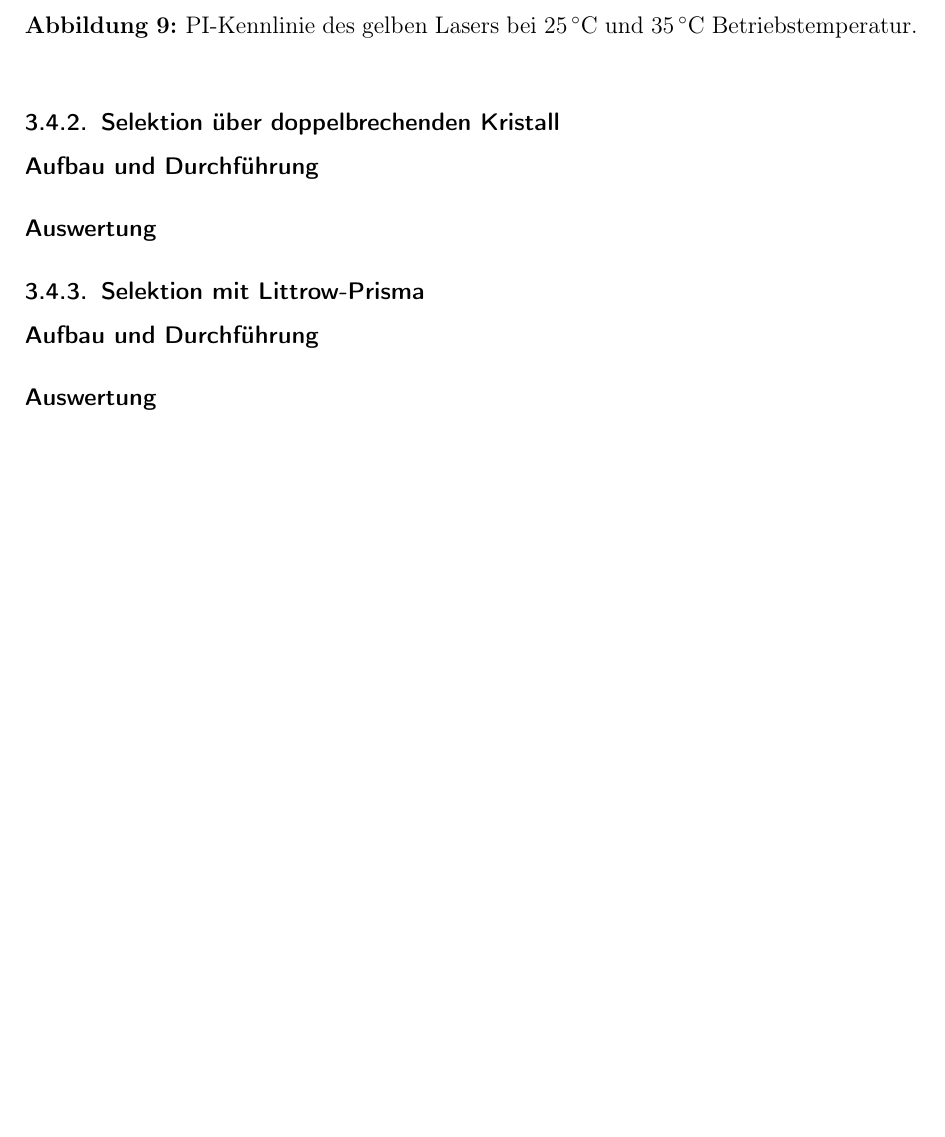
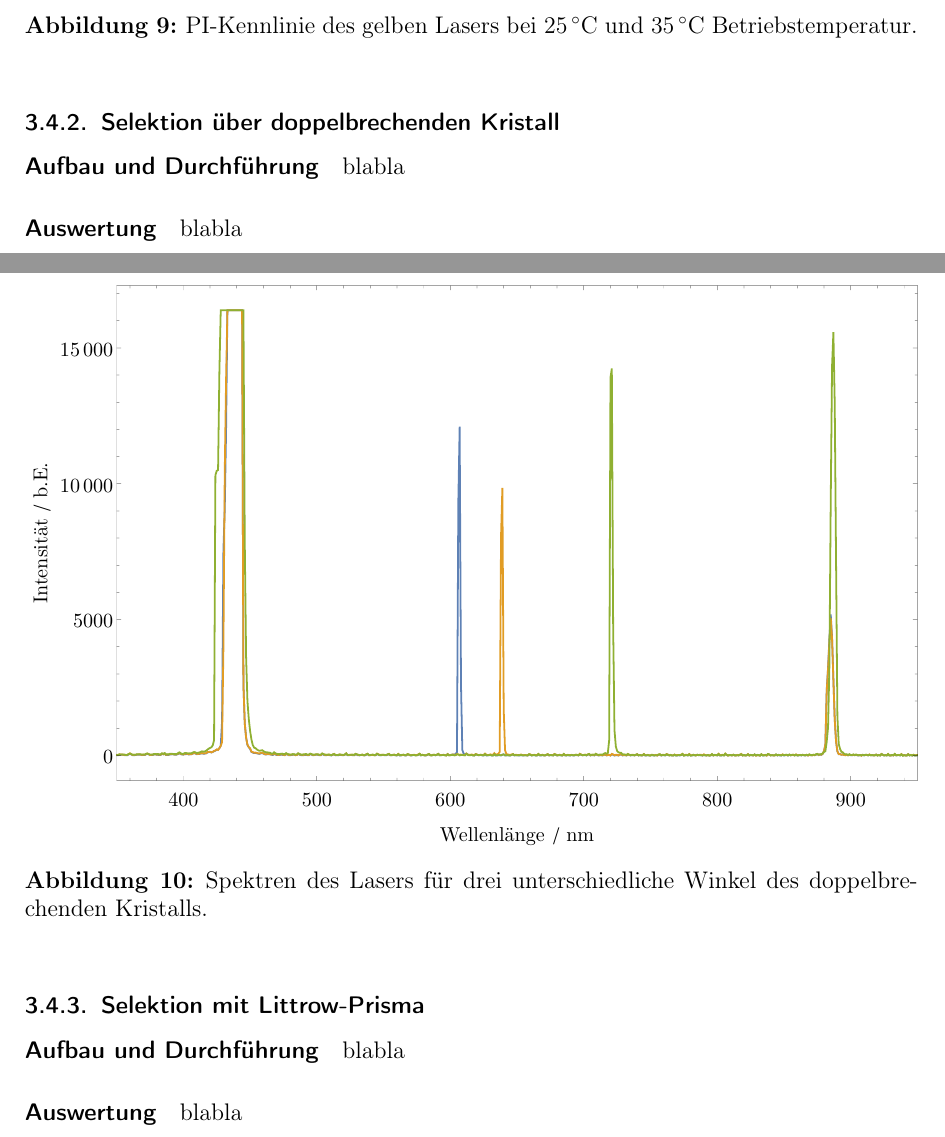
Before and after one commit to Standard24/SoStRepo, a LaTeX document (SoStProtokoll/SoStProt.tex, which reads SoStProtokoll/03_4_Wellenlaengenselektion.tex): part of page 14 of 17 before the commit and two parts of pages 14 and 15 of 19 after it, the two joined at a grey line, cut so that both start at the same text, the shorter picture padded with empty space. Compiled offline with pdfLaTeX.

Commit message:
2 Spektren in Wellenlängenselektion eingebaut

```diff
--- a/SoStProtokoll/03_4_Wellenlaengenselektion.tex
+++ b/SoStProtokoll/03_4_Wellenlaengenselektion.tex
@@ -33,5 +33,12 @@ blabla
 
 
 \paragraph{Aufbau und Durchführung}
+blabla
 
 \paragraph{Auswertung}
+blabla
+
+\begin{figure}[H]
+\begin{center}
+  \includegraphics[width=\textwidth]{BifrSpekt.pdf}
+  \caption{Spektren des Lasers für drei unterschiedliche Winkel des doppelbrechenden Kristalls.}
@@ -38,7 +48,9 @@ blabla
 
 \subsubsection{Selektion mit Littrow-Prisma}
 
+\paragraph{Aufbau und Durchführung}
+blabla
 
-\paragraph{Aufbau und Durchführung}
 
 \paragraph{Auswertung}
+blabla
```
Also changed, not shown: SoStProtokoll/04_Diskussion.tex (+3 -0 lines), SoStProtokoll/img/BifrSpekt.pdf (added), SoStProtokoll/img/LittrSpekt.pdf (added), SoStProtokoll/03_4_Wellenlaengenselektion.tex (11 more changed lines).
